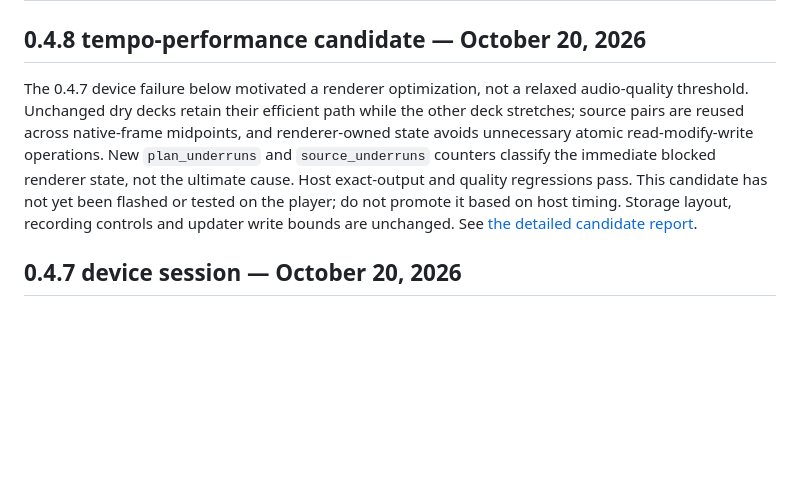
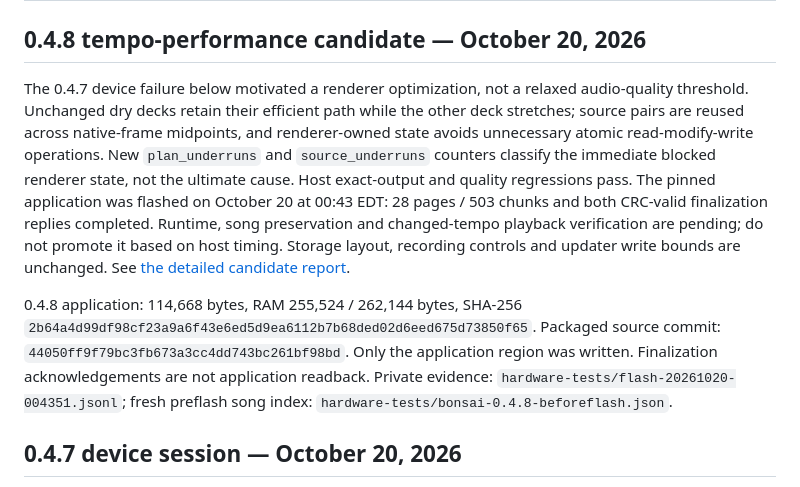
Before and after one commit to AWD-tech/bonsai-8, a Markdown page: HARDWARE_TEST.md, the part around the change. Drawn GitHub-style; blank space fills up the shorter version.

Commit message:
Record application-only 0.4.8 flash awaiting runtime checks

```diff
--- a/HARDWARE_TEST.md
+++ b/HARDWARE_TEST.md
@@ -2,7 +2,9 @@
 
 ## 0.4.8 tempo-performance candidate — October 20, 2026
 
-The 0.4.7 device failure below motivated a renderer optimization, not a relaxed audio-quality threshold. Unchanged dry decks retain their efficient path while the other deck stretches; source pairs are reused across native-frame midpoints, and renderer-owned state avoids unnecessary atomic read-modify-write operations. New `plan_underruns` and `source_underruns` counters classify the immediate blocked renderer state, not the ultimate cause. Host exact-output and quality regressions pass. This candidate has not yet been flashed or tested on the player; do not promote it based on host timing. Storage layout, recording controls and updater write bounds are unchanged. See [the detailed candidate report](docs/sync-validation-048.md).
+The 0.4.7 device failure below motivated a renderer optimization, not a relaxed audio-quality threshold. Unchanged dry decks retain their efficient path while the other deck stretches; source pairs are reused across native-frame midpoints, and renderer-owned state avoids unnecessary atomic read-modify-write operations. New `plan_underruns` and `source_underruns` counters classify the immediate blocked renderer state, not the ultimate cause. Host exact-output and quality regressions pass. The pinned application was flashed on October 20 at 00:43 EDT: 28 pages / 503 chunks and both CRC-valid finalization replies completed. Runtime, song preservation and changed-tempo playback verification are pending; do not promote it based on host timing. Storage layout, recording controls and updater write bounds are unchanged. See [the detailed candidate report](docs/sync-validation-048.md).
+
+0.4.8 application: 114,668 bytes, RAM 255,524 / 262,144 bytes, SHA-256 `2b64a4d99df98cf23a9a6f43e6ed5d9ea6112b7b68ded02d6eed675d73850f65`. Packaged source commit: `44050ff9f79bc3fb673a3cc4dd743bc261bf98bd`. Only the application region was written. Finalization acknowledgements are not application readback. Private evidence: `hardware-tests/flash-20261020-004351.jsonl`; fresh preflash song index: `hardware-tests/bonsai-0.4.8-beforeflash.json`.
 
 ## 0.4.7 device session — October 20, 2026
 
```
